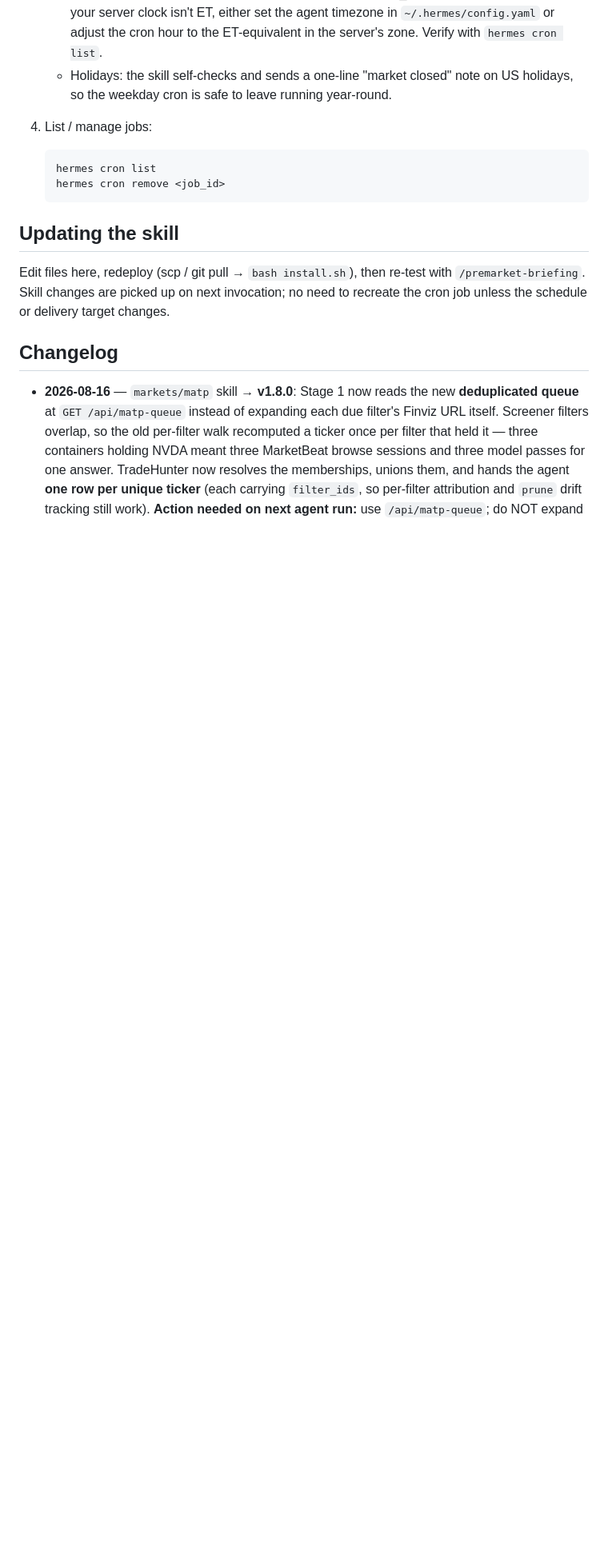
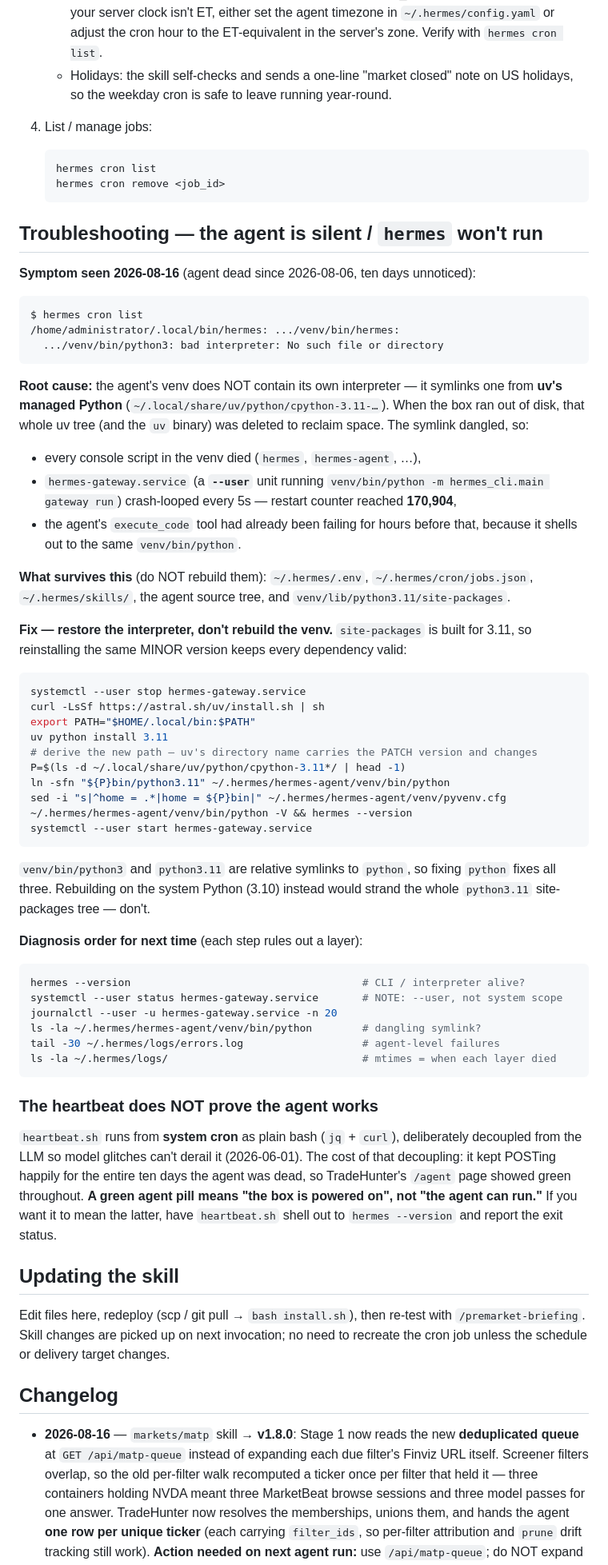
Before and after one commit to kuishung/trading-skills, a Markdown page: TradeHunter/nous_hermes/README.md, the part around the change. Shown at 80% size. GitHub-like rendering; blank space fills up the shorter version.

Commit message:
nous_hermes: runbook for the 2026-08-06 agent outage (uv Python deleted)
The Nous agent was dead from 2026-08-06 to 2026-08-16 and nobody noticed.
Recording the root cause and the fix so the next occurrence is a two-minute
repair instead of an afternoon of bisecting.

Root cause: the agent's venv has no interpreter of its own -- it symlinks
uv's managed Python. A disk-full cleanup deleted ~/.local/share/uv/ (and
the uv binary), so the symlink dangled. Every console script in the venv
died, the --user hermes-gateway.service crash-looped every 5s (restart
counter reached 170,904), and execute_code had already been failing for
hours before that since it shells out to the same interpreter.

Fix is to restore a 3.11 interpreter and repoint the venv, NOT to rebuild
it: site-packages is python3.11 and stayed intact (268 packages), so the
same minor version keeps every dependency valid. Rebuilding on the system
3.10 would strand that tree.

Also documented:
- what survives such an outage (.env, cron/jobs.json, skills, source,
  site-packages) so none of it gets needlessly rebuilt
- a layer-by-layer diagnosis order, including that the gateway is a --user
  unit (system-scope systemctl reports "not found" and misleads)
- that heartbeat.sh proves only "the box is powered on", not "the agent can
  run" -- it kept posting green for all ten days, which is why the outage
  went unseen. Notes the fix if we want the pill to mean liveness.

COMPANY_ANALYSIS_DESIGN.md's "agent is currently down" note updated to
point at the runbook instead of describing a now-fixed state.

Co-Authored-By: Claude Opus 5 <noreply@anthropic.com>

````diff
--- a/TradeHunter/nous_hermes/README.md
+++ b/TradeHunter/nous_hermes/README.md
@@ -121,6 +121,69 @@ Prereq: `hermes setup` has been run and the Telegram gateway is configured
    hermes cron remove <job_id>
    ```
 
+## Troubleshooting — the agent is silent / `hermes` won't run
+
+**Symptom seen 2026-08-16** (agent dead since 2026-08-06, ten days unnoticed):
+
+```
+$ hermes cron list
+/home/administrator/.local/bin/hermes: .../venv/bin/hermes:
+  .../venv/bin/python3: bad interpreter: No such file or directory
+```
+
+**Root cause:** the agent's venv does NOT contain its own interpreter — it symlinks
+one from **uv's managed Python** (`~/.local/share/uv/python/cpython-3.11-…`). When the
+box ran out of disk, that whole uv tree (and the `uv` binary) was deleted to reclaim
+space. The symlink dangled, so:
+- every console script in the venv died (`hermes`, `hermes-agent`, …),
+- `hermes-gateway.service` (a **`--user`** unit running `venv/bin/python -m
+  hermes_cli.main gateway run`) crash-looped every 5s — restart counter reached
+  **170,904**,
+- the agent's `execute_code` tool had already been failing for hours before that,
+  because it shells out to the same `venv/bin/python`.
+
+**What survives this** (do NOT rebuild them): `~/.hermes/.env`, `~/.hermes/cron/jobs.json`,
+`~/.hermes/skills/`, the agent source tree, and `venv/lib/python3.11/site-packages`.
+
+**Fix — restore the interpreter, don't rebuild the venv.** `site-packages` is built for
+3.11, so reinstalling the same MINOR version keeps every dependency valid:
+
+```bash
+systemctl --user stop hermes-gateway.service
+curl -LsSf https://astral.sh/uv/install.sh | sh
+export PATH="$HOME/.local/bin:$PATH"
+uv python install 3.11
+# derive the new path — uv's directory name carries the PATCH version and changes
+P=$(ls -d ~/.local/share/uv/python/cpython-3.11*/ | head -1)
+ln -sfn "${P}bin/python3.11" ~/.hermes/hermes-agent/venv/bin/python
+sed -i "s|^home = .*|home = ${P}bin|" ~/.hermes/hermes-agent/venv/pyvenv.cfg
+~/.hermes/hermes-agent/venv/bin/python -V && hermes --version
+systemctl --user start hermes-gateway.service
+```
+
+`venv/bin/python3` and `python3.11` are relative symlinks to `python`, so fixing
+`python` fixes all three. Rebuilding on the system Python (3.10) instead would strand
+the whole `python3.11` site-packages tree — don't.
+
+**Diagnosis order for next time** (each step rules out a layer):
+```bash
+hermes --version                                     # CLI / interpreter alive?
+systemctl --user status hermes-gateway.service       # NOTE: --user, not system scope
+journalctl --user -u hermes-gateway.service -n 20
+ls -la ~/.hermes/hermes-agent/venv/bin/python        # dangling symlink?
+tail -30 ~/.hermes/logs/errors.log                   # agent-level failures
+ls -la ~/.hermes/logs/                               # mtimes = when each layer died
+```
+
+### The heartbeat does NOT prove the agent works
+
+`heartbeat.sh` runs from **system cron** as plain bash (`jq` + `curl`), deliberately
+decoupled from the LLM so model glitches can't derail it (2026-06-01). The cost of that
+decoupling: it kept POSTing happily for the entire ten days the agent was dead, so
+TradeHunter's `/agent` page showed green throughout. **A green agent pill means "the box
+is powered on", not "the agent can run."** If you want it to mean the latter, have
+`heartbeat.sh` shell out to `hermes --version` and report the exit status.
+
 ## Updating the skill
 Edit files here, redeploy (scp / git pull → `bash install.sh`), then re-test with
 `/premarket-briefing`. Skill changes are picked up on next invocation; no need to
````
Also changed, not shown: TradeHunter/dashboard_tst/COMPANY_ANALYSIS_DESIGN.md (+4 -2 lines).
